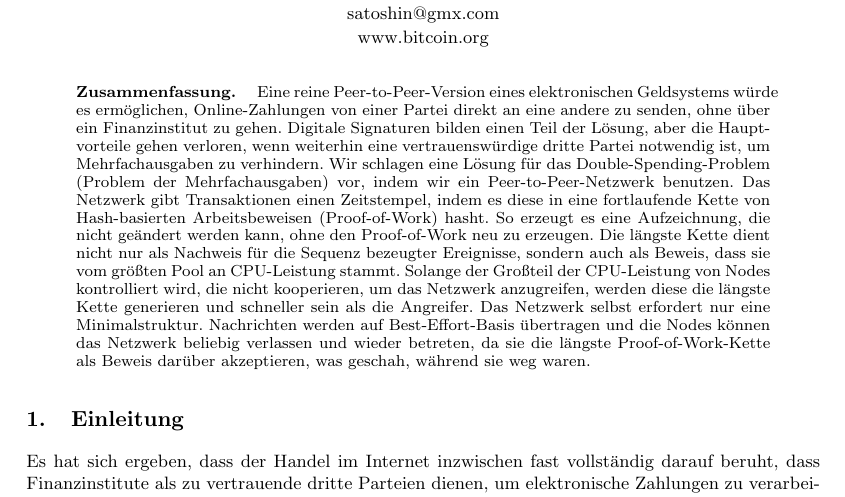
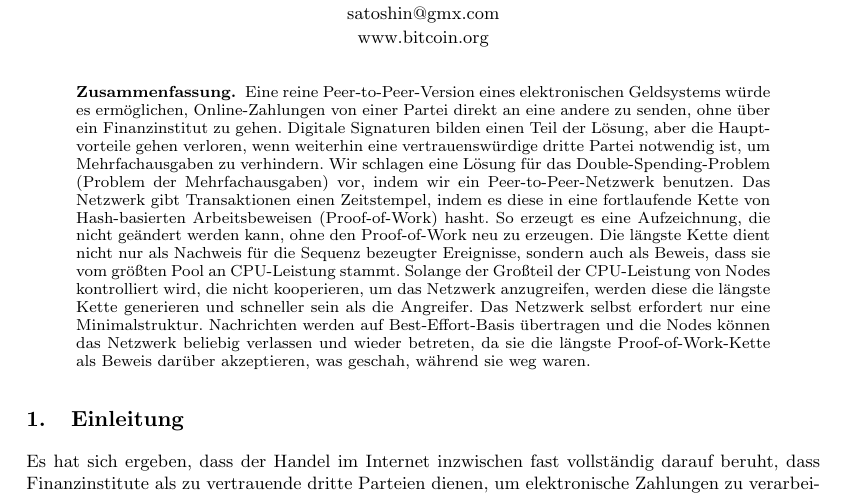
Before and after one commit to sutterseba/german-whitepaper, a LaTeX paper (germanwhitepaper.tex): part of page 1 of 10, cut so that both start at the same text. Compiled offline with pdfLaTeX.

Commit message:
Adjust horizontal spacing on first abstract line

```diff
--- a/germanwhitepaper.tex
+++ b/germanwhitepaper.tex
@@ -41,7 +41,7 @@
 	\maketitle
 
 	\begin{abstract}
-		\noindent \textbf{Zusammenfassung.} \quad Eine reine Peer-to-Peer-Version eines elektronischen Geldsystems würde es ermöglichen, Online-Zahlungen von einer Partei direkt an eine andere zu senden, ohne über ein Finanzinstitut zu gehen. Digitale Signaturen bilden einen Teil der Lösung, aber die Hauptvorteile gehen verloren, wenn weiterhin eine vertrauenswürdige dritte Partei notwendig ist, um Mehrfachausgaben zu verhindern. Wir schlagen eine Lösung für das Double-Spending-Problem (Problem der Mehrfachausgaben) vor, indem wir ein Peer-to-Peer-Netzwerk benutzen. Das Netzwerk gibt Transaktionen einen Zeitstempel, indem es diese in eine fortlaufende Kette von Hash-basierten Arbeitsbeweisen (Proof-of-Work) hasht. So erzeugt es eine Aufzeichnung, die nicht geändert werden kann, ohne den Proof-of-Work neu zu erzeugen. Die längste Kette dient nicht nur als Nachweis für die Sequenz bezeugter Ereignisse, sondern auch als Beweis, dass sie vom größten Pool an CPU-Leistung stammt. Solange der Großteil der CPU-Leistung von Nodes kontrolliert wird, die nicht kooperieren, um das Netzwerk anzugreifen, werden diese die längste Kette generieren und schneller sein als die Angreifer. Das Netzwerk selbst erfordert nur eine Minimalstruktur. Nachrichten werden auf Best-Effort-Basis übertragen und die Nodes können das Netzwerk beliebig verlassen und wieder betreten, da sie die längste Proof-of-Work-Kette als Beweis darüber akzeptieren, was geschah, während sie weg waren.
+		\noindent \textbf{Zusammenfassung.} \ Eine reine Peer-to-Peer-Version eines elektronischen Geldsystems würde es ermöglichen, Online-Zahlungen von einer Partei direkt an eine andere zu senden, ohne über ein Finanzinstitut zu gehen. Digitale Signaturen bilden einen Teil der Lösung, aber die Hauptvorteile gehen verloren, wenn weiterhin eine vertrauenswürdige dritte Partei notwendig ist, um Mehrfachausgaben zu verhindern. Wir schlagen eine Lösung für das Double-Spending-Problem (Problem der Mehrfachausgaben) vor, indem wir ein Peer-to-Peer-Netzwerk benutzen. Das Netzwerk gibt Transaktionen einen Zeitstempel, indem es diese in eine fortlaufende Kette von Hash-basierten Arbeitsbeweisen (Proof-of-Work) hasht. So erzeugt es eine Aufzeichnung, die nicht geändert werden kann, ohne den Proof-of-Work neu zu erzeugen. Die längste Kette dient nicht nur als Nachweis für die Sequenz bezeugter Ereignisse, sondern auch als Beweis, dass sie vom größten Pool an CPU-Leistung stammt. Solange der Großteil der CPU-Leistung von Nodes kontrolliert wird, die nicht kooperieren, um das Netzwerk anzugreifen, werden diese die längste Kette generieren und schneller sein als die Angreifer. Das Netzwerk selbst erfordert nur eine Minimalstruktur. Nachrichten werden auf Best-Effort-Basis übertragen und die Nodes können das Netzwerk beliebig verlassen und wieder betreten, da sie die längste Proof-of-Work-Kette als Beweis darüber akzeptieren, was geschah, während sie weg waren.
 	\end{abstract}
 
 	\section{Einleitung}
```
Also changed, not shown: germanwhitepaper.pdf.
